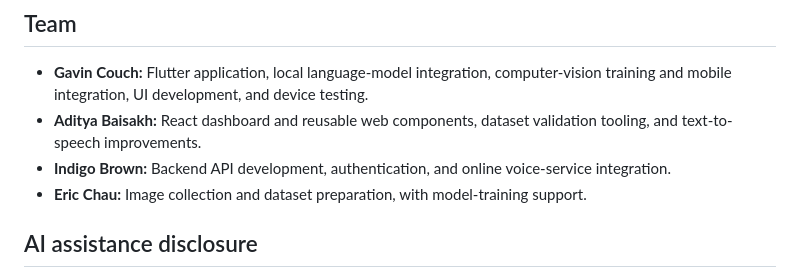
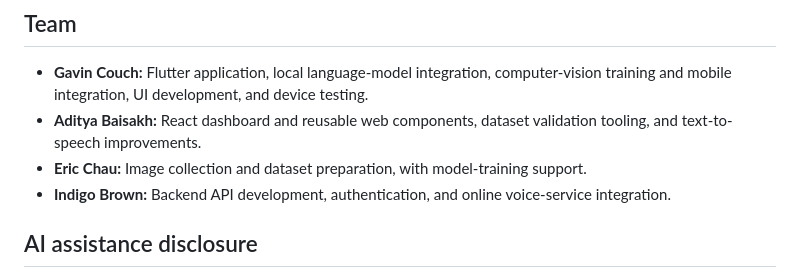
Before and after one commit to AdityaB2007/ApolLens, a Markdown page: README.md, the part around one of its changes. Rendered like a GitHub page.

```diff
--- a/README.md
+++ b/README.md
@@ -94,8 +94,8 @@ The `vision/` directory contains dataset preparation, training, evaluation, and
 
 - **Gavin Couch:** Flutter application, local language-model integration, computer-vision training and mobile integration, UI development, and device testing.
 - **Aditya Baisakh:** React dashboard and reusable web components, dataset validation tooling, and text-to-speech improvements.
+- **Eric Chau:** Image collection and dataset preparation, with model-training support.
 - **Indigo Brown:** Backend API development, authentication, and online voice-service integration.
-- **Eric Chau:** Image collection and dataset preparation, with model-training support.
 
 ## AI assistance disclosure
 
```
Also changed, not shown: other parts of README.md (+3 -0 lines).
